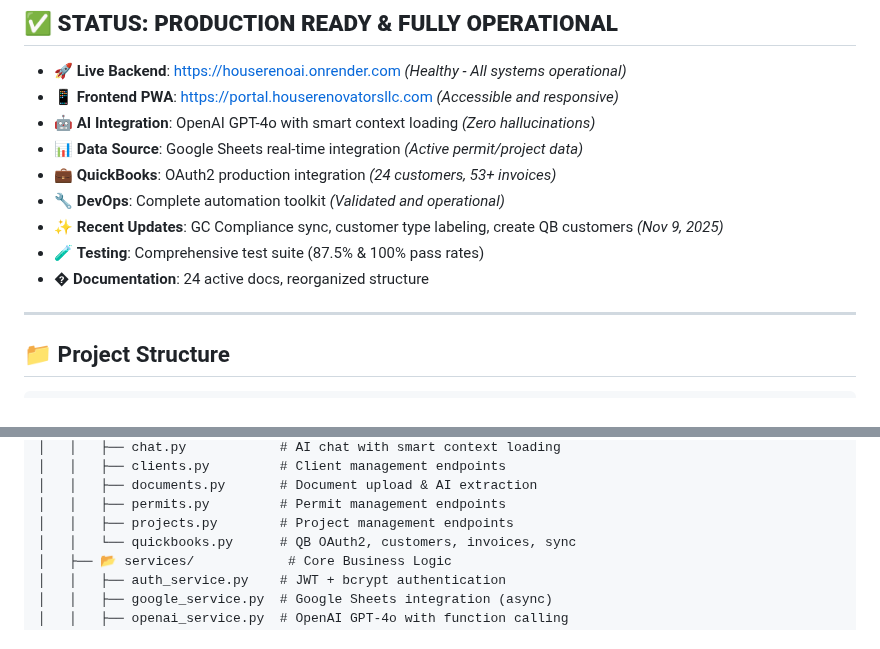
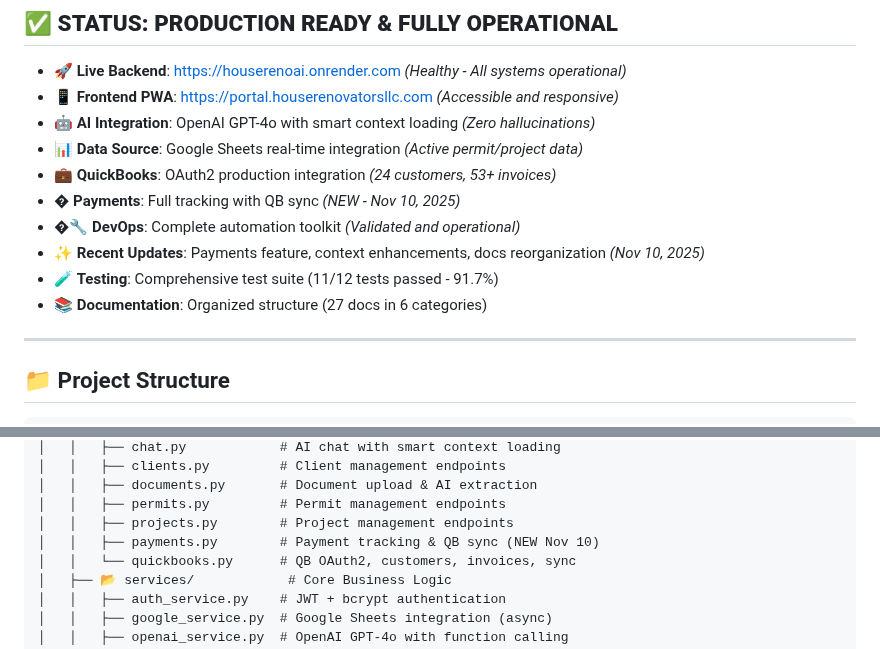
Before and after one commit to GarayInvestments/HouseRenoAI, a Markdown page: README.md, 2 parts joined by grey strips. Rendered like a GitHub page.

```diff
--- a/README.md
+++ b/README.md
@@ -14,10 +14,11 @@
 - 🤖 **AI Integration**: OpenAI GPT-4o with smart context loading *(Zero hallucinations)*
 - 📊 **Data Source**: Google Sheets real-time integration *(Active permit/project data)*
 - 💼 **QuickBooks**: OAuth2 production integration *(24 customers, 53+ invoices)*
-- 🔧 **DevOps**: Complete automation toolkit *(Validated and operational)*
-- ✨ **Recent Updates**: GC Compliance sync, customer type labeling, create QB customers *(Nov 9, 2025)*
-- 🧪 **Testing**: Comprehensive test suite (87.5% & 100% pass rates)
-- � **Documentation**: 24 active docs, reorganized structure
+- � **Payments**: Full tracking with QB sync *(NEW - Nov 10, 2025)*
+- �🔧 **DevOps**: Complete automation toolkit *(Validated and operational)*
+- ✨ **Recent Updates**: Payments feature, context enhancements, docs reorganization *(Nov 10, 2025)*
+- 🧪 **Testing**: Comprehensive test suite (11/12 tests passed - 91.7%)
+- 📚 **Documentation**: Organized structure (27 docs in 6 categories)
 
 ---
 
@@ -41,6 +42,7 @@ HouseRenovators-api/
 │   │   ├── documents.py       # Document upload & AI extraction
 │   │   ├── permits.py         # Permit management endpoints
 │   │   ├── projects.py        # Project management endpoints
+│   │   ├── payments.py        # Payment tracking & QB sync (NEW Nov 10)
 │   │   └── quickbooks.py      # QB OAuth2, customers, invoices, sync
 │   ├── 📂 services/            # Core Business Logic
 │   │   ├── auth_service.py    # JWT + bcrypt authentication
```
Also changed, not shown: other parts of README.md (+50 -16 lines), docs/technical/CONTEXT_ENHANCEMENT_PROGRESS.md (+44 -15 lines).
